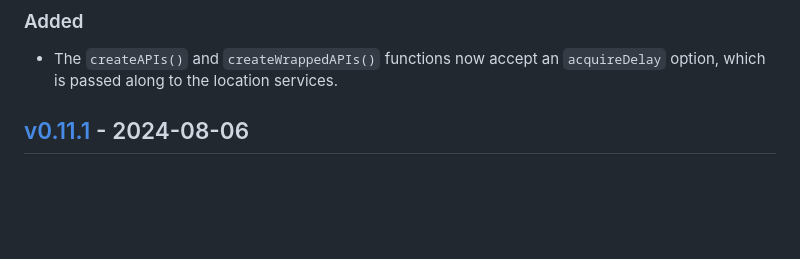
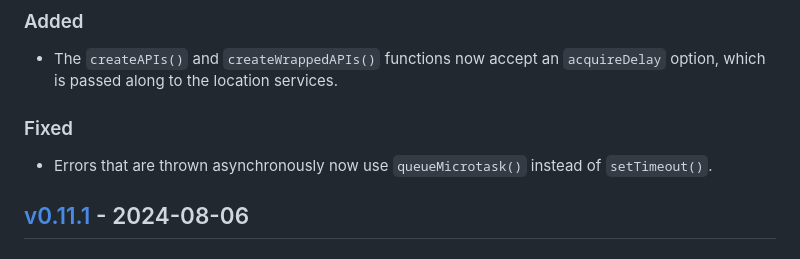
Before and after one commit to ezzatron/fake-geolocation, a Markdown page: CHANGELOG.md, the part around the change. GitHub-like rendering; blank space fills up the shorter version.

Commit message:
Update change log

```diff
--- a/CHANGELOG.md
+++ b/CHANGELOG.md
@@ -21,6 +21,11 @@ Versioning].
 
 - The `createAPIs()` and `createWrappedAPIs()` functions now accept an
   `acquireDelay` option, which is passed along to the location services.
+
+### Fixed
+
+- Errors that are thrown asynchronously now use `queueMicrotask()` instead of
+  `setTimeout()`.
 
 ## [v0.11.1] - 2024-08-06
 
```
